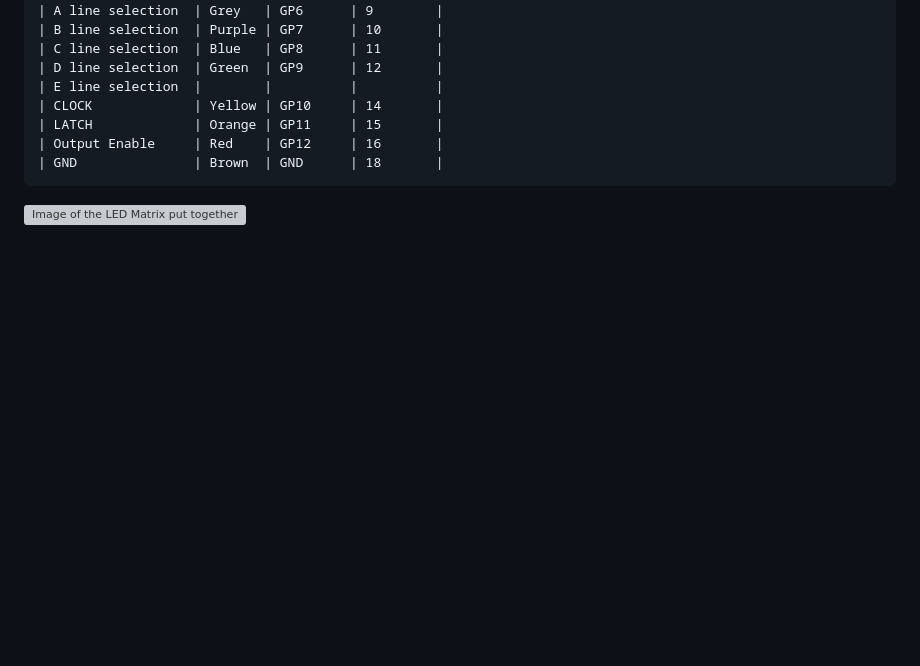
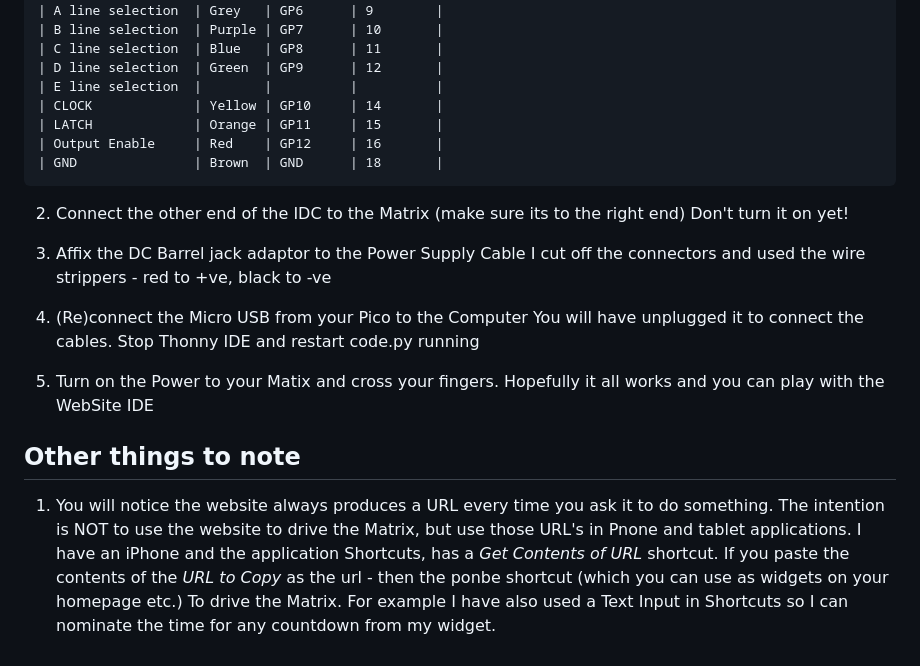
Before and after one commit to rod-meaney/cp-led-matrix, a Markdown page: README.md, the part around the change printed below. Rendered like a GitHub page; blank space fills up the shorter version; grey boxes are pictures that could not be loaded.

````diff
--- a/README.md
+++ b/README.md
@@ -85,5 +99,18 @@ And use this table connect the wires to the correct Pico Pins
 | GND               | Brown  | GND      | 18       |
 ```
 
+2. Connect the other end of the IDC to the Matrix (make sure its to the right end)
+Don't turn it on yet!
 
-![Image of the LED Matrix put together](/README/img1.jfif)
+3. Affix the DC Barrel jack adaptor to the Power Supply Cable
+I cut off the connectors and used the wire strippers - red to +ve, black to -ve
+
+4. (Re)connect the Micro USB from your Pico to the Computer
+You will have unplugged it to connect the cables.
+Stop Thonny IDE and restart code.py running
+
+5. Turn on the Power to your Matix and cross your fingers.
+Hopefully it all works and you can play with the WebSite IDE
+
+## Other things to note
+1. You will notice the website always produces a URL every time you ask it to do something. The intention is NOT to use the website to drive the Matrix, but use those URL's in Pnone and tablet applications. I have an iPhone and the application Shortcuts, has a _Get Contents of URL_ shortcut. If you paste the contents of the _URL to Copy_ as the url - then the ponbe shortcut (which you can use as widgets on your homepage etc.) To drive the Matrix.  For example I have also used a Text Input in Shortcuts so I can nominate the time for any countdown from my widget.
````
Also changed, not shown: other parts of README.md (+28 -14 lines), README/LED_Matrix_Bits_sm.jpg (added), 3 other files.
